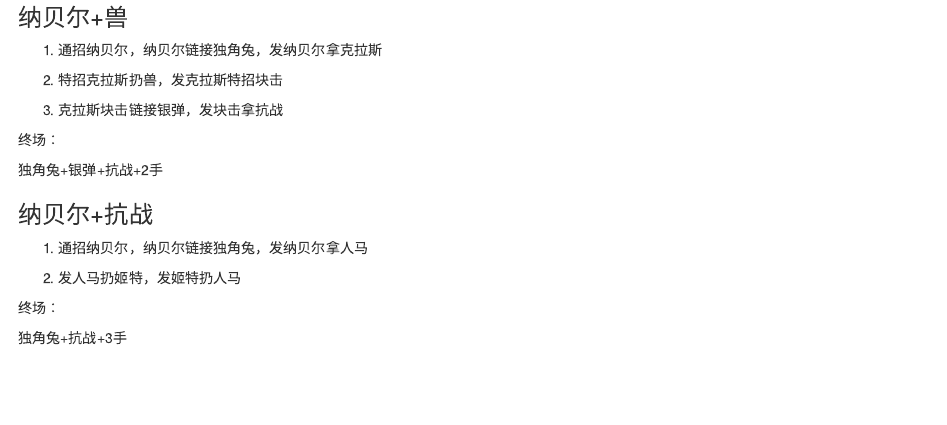
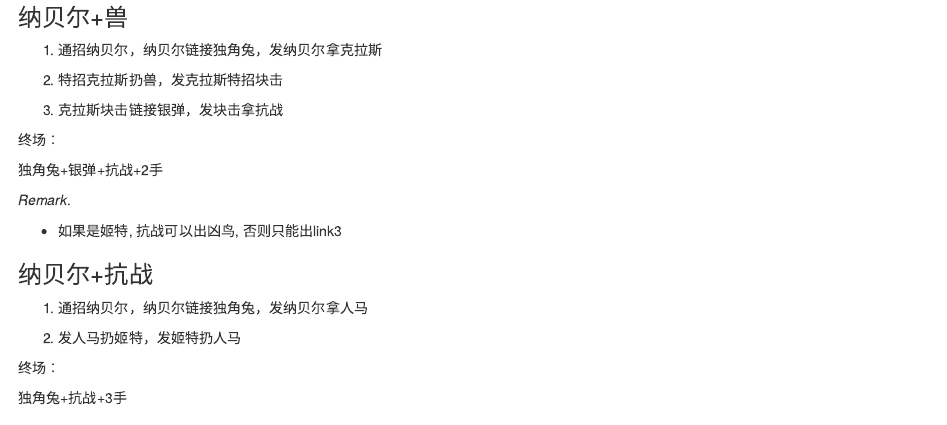
Before and after one commit to fecet/zoodiac-tri-brigade-combos, an R Markdown document (index.rmd): the page in a window 1100 px wide, from 2990 px down. Rendered offline with R 4.5, knitr and Pandoc, with nearby package versions.

Commit message:
:memo: add remark for kit and zoodiac

```diff
--- a/index.rmd
+++ b/index.rmd
@@ -168,6 +168,14 @@ output:
 终场：
 
 独角兔+银弹+抗战+2手
+
+
+::: {.remark}
+
+- 如果是姬特, 抗战可以出凶鸟, 否则只能出link3
+
+:::
+
 
 
 ### 纳贝尔+抗战
```
